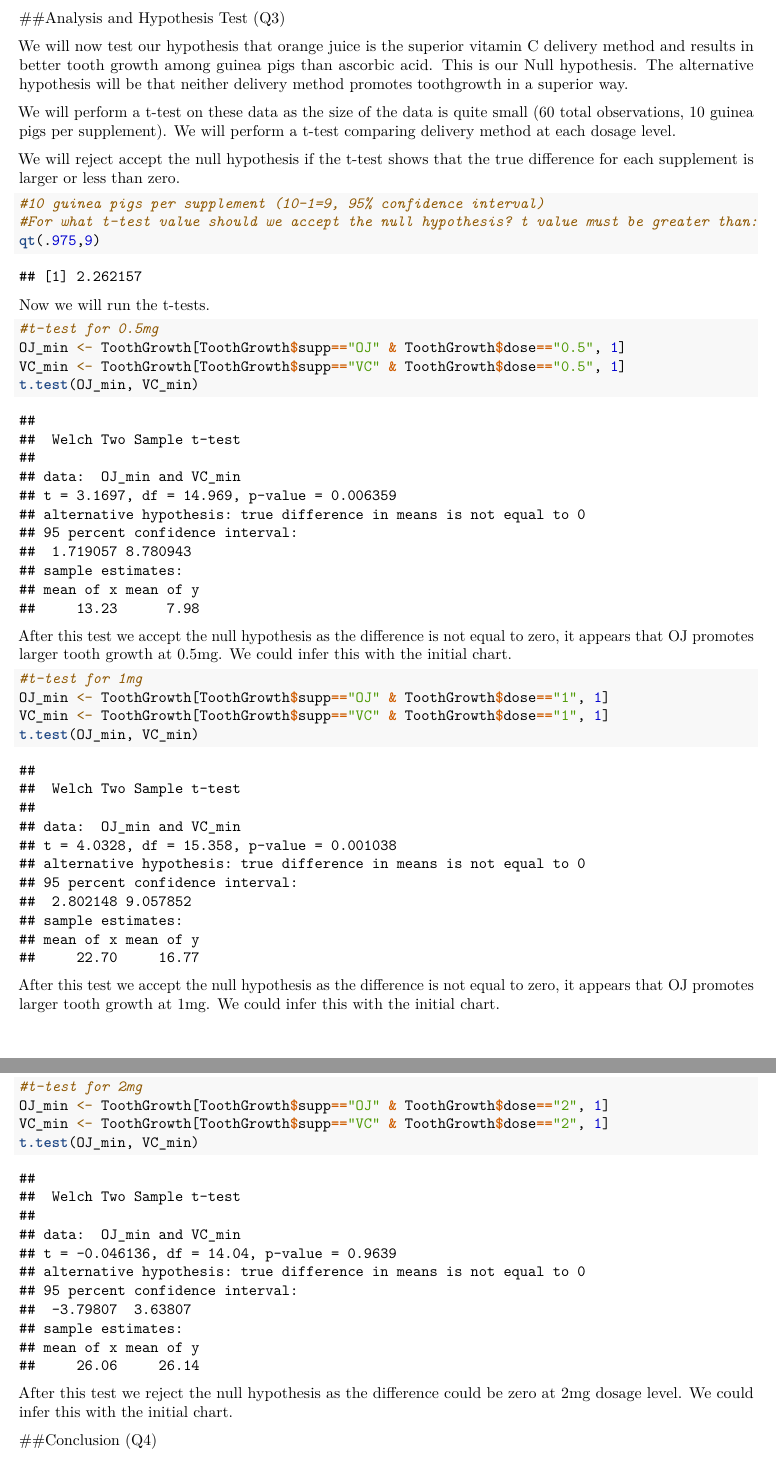
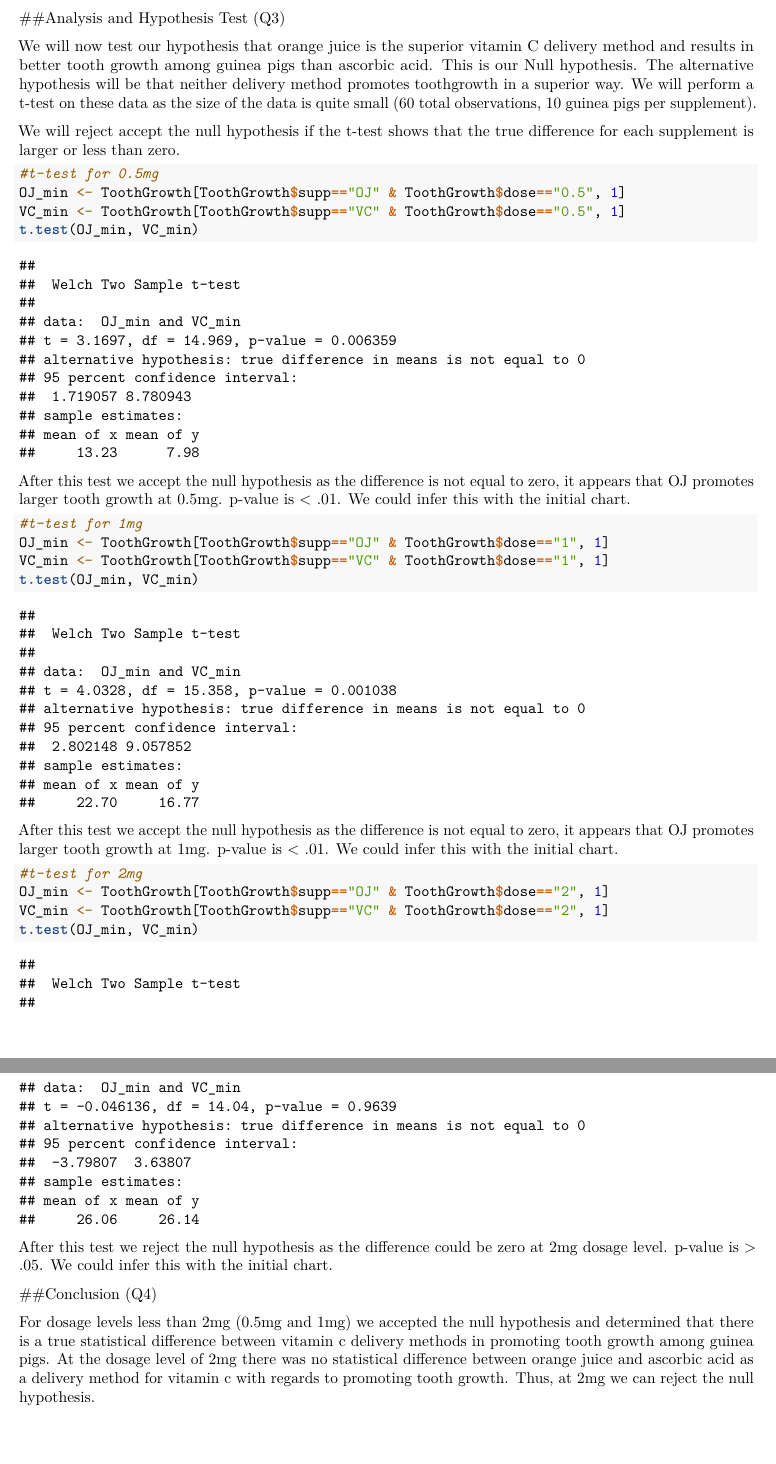
Before and after one commit to speedy3d/Coursera-StatisticalInference, an R Markdown document (Project2.rmd): two parts of pages 3 and 4 of 4, joined at a grey line, cut so that both start at the same text, the shorter picture padded with empty space. Rendered offline with R 4.5, knitr and Pandoc, then LaTeX, with nearby package versions.

Commit message:
Project 2 Final

````diff
--- a/Project2.rmd
+++ b/Project2.rmd
@@ -55,19 +56,9 @@ Look at the data this way furthers our hypothesis that orange juice is the super
 
 ##Analysis and Hypothesis Test (Q3)
 
-We will now test our hypothesis that orange juice is the superior vitamin C delivery method and results in better tooth growth among guinea pigs than ascorbic acid. This is our Null hypothesis. The alternative hypothesis will be that neither delivery method promotes toothgrowth in a superior way.
-
-We will perform a t-test on these data as the size of the data is quite small (60 total observations, 10 guinea pigs per supplement). We will perform a t-test comparing delivery method at each dosage level.
+We will now test our hypothesis that orange juice is the superior vitamin C delivery method and results in better tooth growth among guinea pigs than ascorbic acid. This is our Null hypothesis. The alternative hypothesis will be that neither delivery method promotes toothgrowth in a superior way. We will perform a t-test on these data as the size of the data is quite small (60 total observations, 10 guinea pigs per supplement).
 
 We will reject accept the null hypothesis if the t-test shows that the true difference for each supplement is larger or less than zero.
-
-```{r}
-#10 guinea pigs per supplement (10-1=9, 95% confidence interval)
-#For what t-test value should we accept the null hypothesis? t value must be greater than:
-qt(.975,9)
-```
-
-Now we will run the t-tests.
 
 ```{r}
 #t-test for 0.5mg
@@ -76,7 +67,7 @@ VC_min <- ToothGrowth[ToothGrowth$supp=="VC" & ToothGrowth$dose=="0.5", 1]
 t.test(OJ_min, VC_min)
 ```
 
-After this test we accept the null hypothesis as the difference is not equal to zero, it appears that OJ promotes larger tooth growth at 0.5mg. We could infer this with the initial chart.
+After this test we accept the null hypothesis as the difference is not equal to zero, it appears that OJ promotes larger tooth growth at 0.5mg. p-value is < .01. We could infer this with the initial chart.
 
 ```{r}
 #t-test for 1mg
@@ -85,7 +76,7 @@ VC_min <- ToothGrowth[ToothGrowth$supp=="VC" & ToothGrowth$dose=="1", 1]
 t.test(OJ_min, VC_min)
 ```
 
-After this test we accept the null hypothesis as the difference is not equal to zero, it appears that OJ promotes larger tooth growth at 1mg. We could infer this with the initial chart.
+After this test we accept the null hypothesis as the difference is not equal to zero, it appears that OJ promotes larger tooth growth at 1mg. p-value is < .01. We could infer this with the initial chart.
 
 ```{r}
 #t-test for 2mg
@@ -94,6 +85,8 @@ VC_min <- ToothGrowth[ToothGrowth$supp=="VC" & ToothGrowth$dose=="2", 1]
 t.test(OJ_min, VC_min)
 ```
 
-After this test we reject the null hypothesis as the difference could be zero at 2mg dosage level. We could infer this with the initial chart.
+After this test we reject the null hypothesis as the difference could be zero at 2mg dosage level. p-value is > .05. We could infer this with the initial chart.
 
 ##Conclusion (Q4)
+
+For dosage levels less than 2mg (0.5mg and 1mg) we accepted the null hypothesis and determined that there is a true statistical difference between vitamin c delivery methods in promoting tooth growth among guinea pigs. At the dosage level of 2mg there was no statistical difference between orange juice and ascorbic acid as a delivery method for vitamin c with regards to promoting tooth growth. Thus, at 2mg we can reject the null hypothesis.
````
Also changed, not shown: Project2.pdf, Project2.rmd (9 more changed lines).
